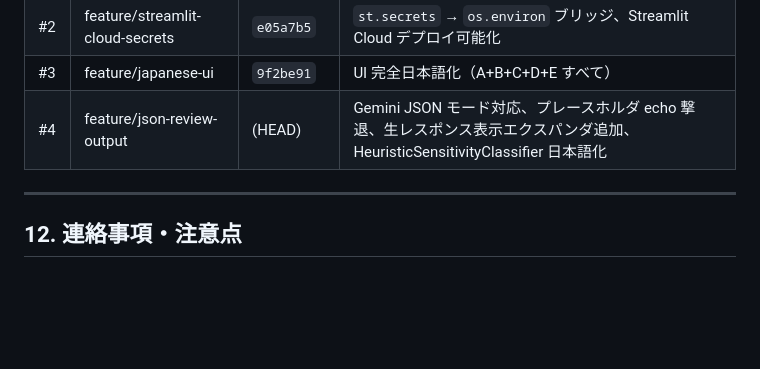
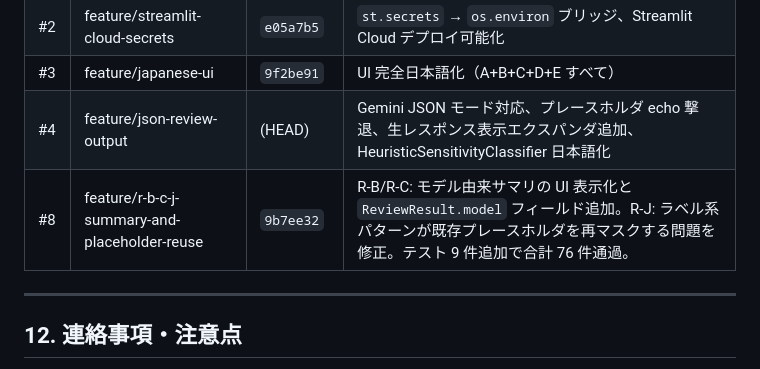
Before and after one commit to groovewaves-prog/codex_app_ver2, a Markdown page: docs/handoff.md, the part around the change. Drawn GitHub-style; blank space fills up the shorter version.

Commit message:
docs(handoff): reflect PR #7 (R-H) and PR #8 (R-B/R-C/R-J) merge state
Update Last updated date to 2026-04-29; add 2026-04-29 changes block in §0.1; refresh git log in §1.1; extend §1.4 main artifacts list; add new §2.3 finishing phase narrative; update §3.6 Gemini provider section; add new §3.7 sanitizer section; annotate §6.3 L8 with PR #8; refresh §7 file tree comments; add R-B/R-C/R-J real-data observation items to §9.3; update §11 PR history with #6/#7/#8.

```diff
--- a/docs/handoff.md
+++ b/docs/handoff.md
@@ -538,6 +538,7 @@ https://codexapp-edwxxq7jek7mrtyr8hwtbp.streamlit.app
 | #2 | feature/streamlit-cloud-secrets | `e05a7b5` | `st.secrets` → `os.environ` ブリッジ、Streamlit Cloud デプロイ可能化 |
 | #3 | feature/japanese-ui | `9f2be91` | UI 完全日本語化（A+B+C+D+E すべて） |
 | #4 | feature/json-review-output | (HEAD) | Gemini JSON モード対応、プレースホルダ echo 撃退、生レスポンス表示エクスパンダ追加、HeuristicSensitivityClassifier 日本語化 |
+| #8 | feature/r-b-c-j-summary-and-placeholder-reuse | `9b7ee32` | R-B/R-C: モデル由来サマリの UI 表示化と `ReviewResult.model` フィールド追加。R-J: ラベル系パターンが既存プレースホルダを再マスクする問題を修正。テスト 9 件追加で合計 76 件通過。 |
 
 ---
 
```
